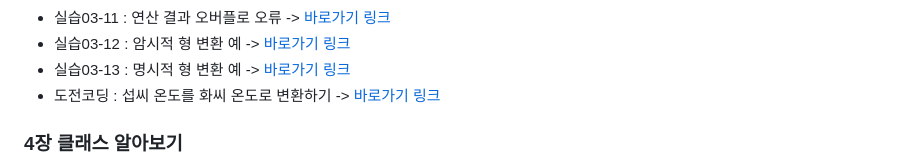
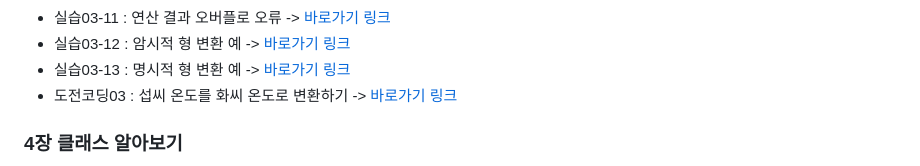
Before and after one commit to yulian/csharp, a Markdown page: README.md, the part around the change. Rendered like a GitHub page.

```diff
--- a/README.md
+++ b/README.md
@@ -20,7 +20,7 @@ Do it! C# 프로그래밍 입문
 * 실습03-11 : 연산 결과 오버플로 오류 -> [바로가기 링크](https://github.com/yulian/csharp/blob/main/example/Source03_11.cs)
 * 실습03-12 : 암시적 형 변환 예 -> [바로가기 링크](https://github.com/yulian/csharp/blob/main/example/Source03_12.cs)
 * 실습03-13 : 명시적 형 변환 예 -> [바로가기 링크](https://github.com/yulian/csharp/blob/main/example/Source03_13.cs)
-* 도전코딩 : 섭씨 온도를 화씨 온도로 변환하기 -> [바로가기 링크](https://github.com/yulian/csharp/blob/main/challenge/Challenge03.cs)
+* 도전코딩03 : 섭씨 온도를 화씨 온도로 변환하기 -> [바로가기 링크](https://github.com/yulian/csharp/blob/main/challenge/Challenge03.cs)
 ### 4장 클래스 알아보기
 * 실습04-01 : 인스턴스 생성하기 -> [바로가기 링크](https://github.com/yulian/csharp/blob/main/example/Source04_01.cs)
 * 실습04-02 : 클래스의 생성자 만들기 -> [바로가기 링크](https://github.com/yulian/csharp/blob/main/example/Source04_02.cs)
```
